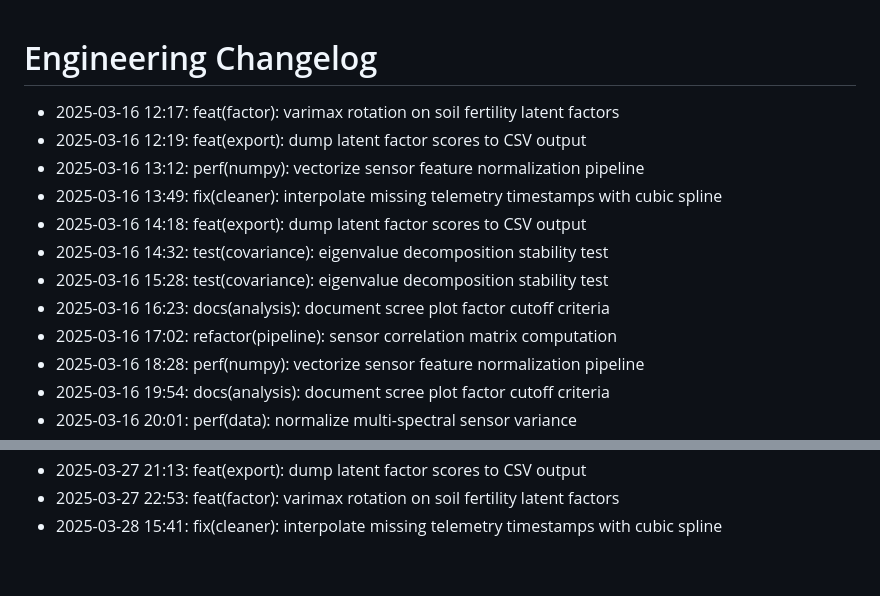
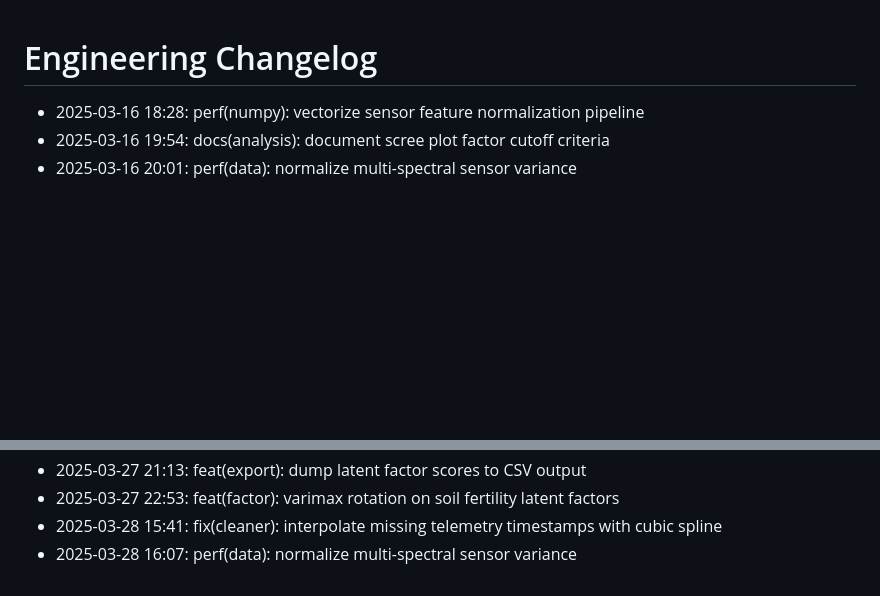
Before and after one commit to lak-is-law/agricultural-sensor-factor-analysis, a Markdown page: docs/changelog.md, 2 parts joined by grey strips. GitHub-like rendering; blank space fills up the shorter version.

Commit message:
perf(data): normalize multi-spectral sensor variance

```diff
--- a/docs/changelog.md
+++ b/docs/changelog.md
@@ -1,14 +1,5 @@
 # Engineering Changelog
 
-- 2025-03-16 12:17: feat(factor): varimax rotation on soil fertility latent factors
-- 2025-03-16 12:19: feat(export): dump latent factor scores to CSV output
-- 2025-03-16 13:12: perf(numpy): vectorize sensor feature normalization pipeline
-- 2025-03-16 13:49: fix(cleaner): interpolate missing telemetry timestamps with cubic spline
-- 2025-03-16 14:18: feat(export): dump latent factor scores to CSV output
-- 2025-03-16 14:32: test(covariance): eigenvalue decomposition stability test
-- 2025-03-16 15:28: test(covariance): eigenvalue decomposition stability test
-- 2025-03-16 16:23: docs(analysis): document scree plot factor cutoff criteria
-- 2025-03-16 17:02: refactor(pipeline): sensor correlation matrix computation
 - 2025-03-16 18:28: perf(numpy): vectorize sensor feature normalization pipeline
 - 2025-03-16 19:54: docs(analysis): document scree plot factor cutoff criteria
 - 2025-03-16 20:01: perf(data): normalize multi-spectral sensor variance
@@ -58,3 +49,4 @@
 - 2025-03-27 21:13: feat(export): dump latent factor scores to CSV output
 - 2025-03-27 22:53: feat(factor): varimax rotation on soil fertility latent factors
 - 2025-03-28 15:41: fix(cleaner): interpolate missing telemetry timestamps with cubic spline
+- 2025-03-28 16:07: perf(data): normalize multi-spectral sensor variance
```
